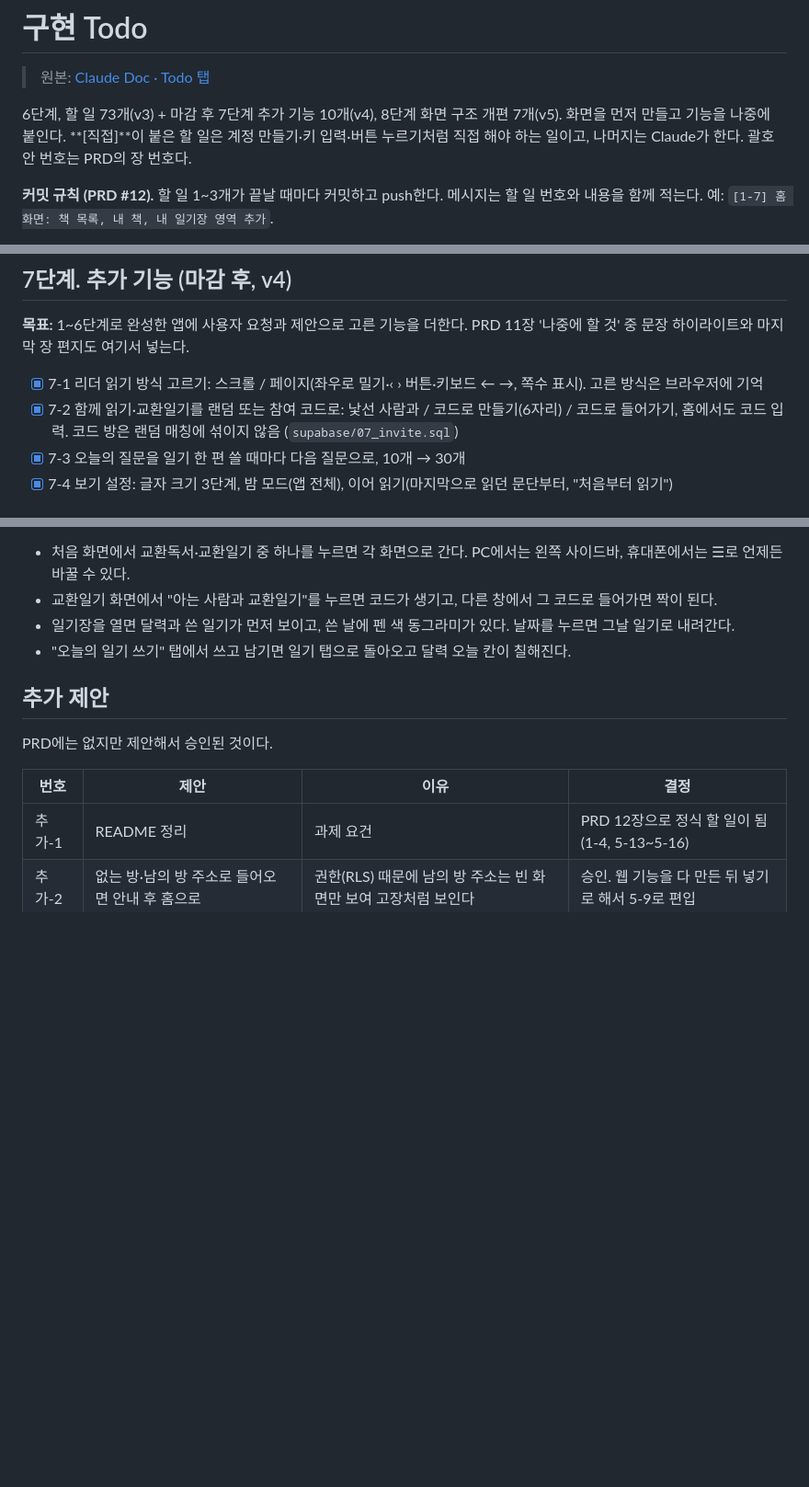
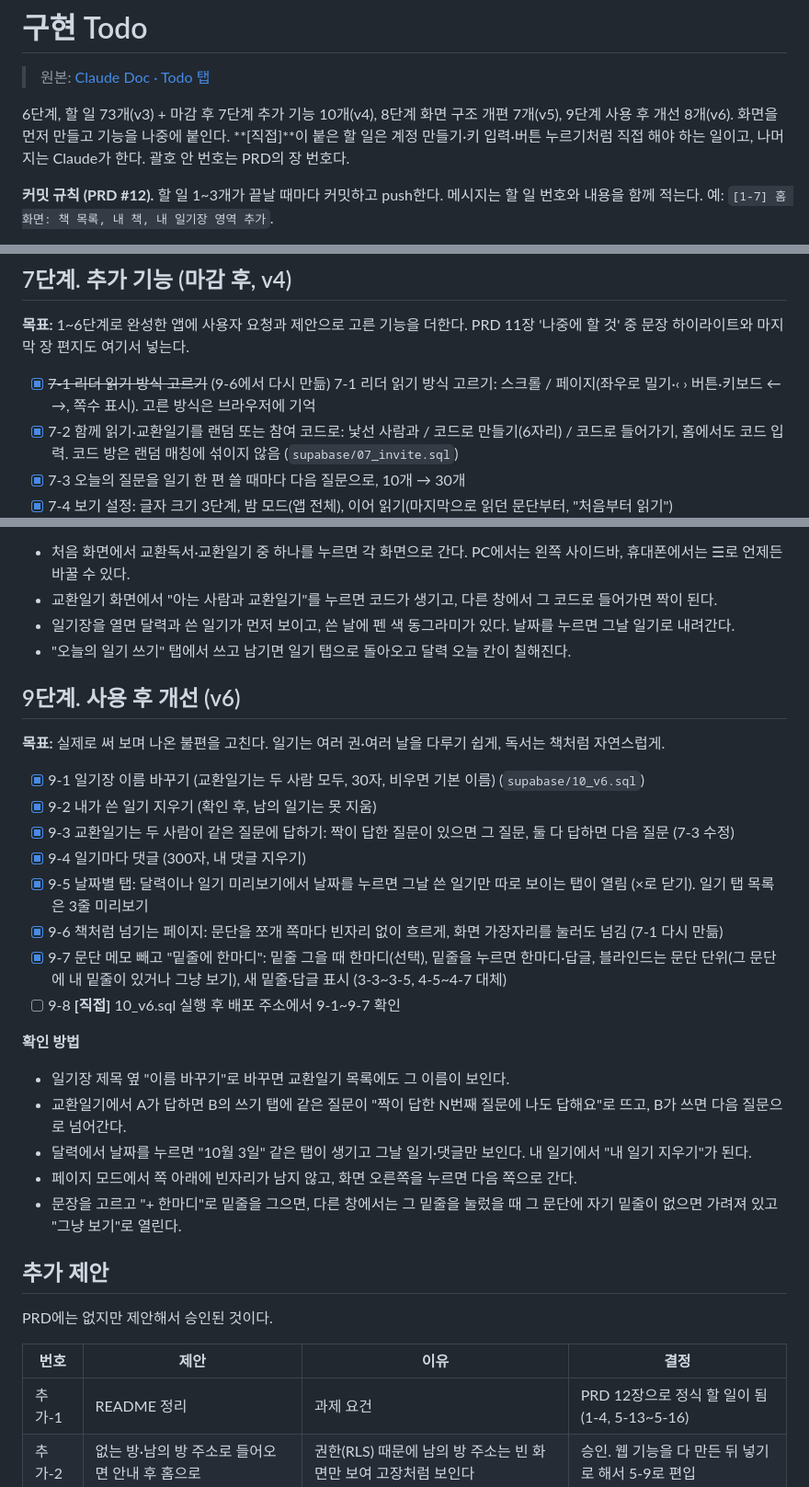
Before and after one commit to choi140/exchange-reading, a Markdown page: docs/TODO.md, 3 parts joined by grey strips. Shown at 92% size. Rendered like a GitHub page; blank space fills up the shorter version.

```diff
--- a/docs/TODO.md
+++ b/docs/TODO.md
@@ -2,7 +2,7 @@
 
 > 원본: [Claude Doc · Todo 탭](https://claude.ai/artifact/CzzFGXDqp23qeduMBbtov1)
 
-6단계, 할 일 73개(v3) + 마감 후 7단계 추가 기능 10개(v4), 8단계 화면 구조 개편 7개(v5). 화면을 먼저 만들고 기능을 나중에 붙인다. **[직접]**이 붙은 할 일은 계정 만들기·키 입력·버튼 누르기처럼 직접 해야 하는 일이고, 나머지는 Claude가 한다. 괄호 안 번호는 PRD의 장 번호다.
+6단계, 할 일 73개(v3) + 마감 후 7단계 추가 기능 10개(v4), 8단계 화면 구조 개편 7개(v5), 9단계 사용 후 개선 8개(v6). 화면을 먼저 만들고 기능을 나중에 붙인다. **[직접]**이 붙은 할 일은 계정 만들기·키 입력·버튼 누르기처럼 직접 해야 하는 일이고, 나머지는 Claude가 한다. 괄호 안 번호는 PRD의 장 번호다.
 
 **커밋 규칙 (PRD #12).** 할 일 1~3개가 끝날 때마다 커밋하고 push한다. 메시지는 할 일 번호와 내용을 함께 적는다. 예: `[1-7] 홈 화면: 책 목록, 내 책, 내 일기장 영역 추가`.
 
@@ -148,7 +148,7 @@
 
 **목표:** 1~6단계로 완성한 앱에 사용자 요청과 제안으로 고른 기능을 더한다. PRD 11장 '나중에 할 것' 중 문장 하이라이트와 마지막 장 편지도 여기서 넣는다.
 
-- [x] 7-1 리더 읽기 방식 고르기: 스크롤 / 페이지(좌우로 밀기·‹ › 버튼·키보드 ← →, 쪽수 표시). 고른 방식은 브라우저에 기억
+- [x] ~~7-1 리더 읽기 방식 고르기~~ (9-6에서 다시 만듦) 7-1 리더 읽기 방식 고르기: 스크롤 / 페이지(좌우로 밀기·‹ › 버튼·키보드 ← →, 쪽수 표시). 고른 방식은 브라우저에 기억
 - [x] 7-2 함께 읽기·교환일기를 랜덤 또는 참여 코드로: 낯선 사람과 / 코드로 만들기(6자리) / 코드로 들어가기, 홈에서도 코드 입력. 코드 방은 랜덤 매칭에 섞이지 않음 (`supabase/07_invite.sql`)
 - [x] 7-3 오늘의 질문을 일기 한 편 쓸 때마다 다음 질문으로, 10개 → 30개
 - [x] 7-4 보기 설정: 글자 크기 3단계, 밤 모드(앱 전체), 이어 읽기(마지막으로 읽던 문단부터, "처음부터 읽기")
@@ -189,6 +189,26 @@
 - 일기장을 열면 달력과 쓴 일기가 먼저 보이고, 쓴 날에 펜 색 동그라미가 있다. 날짜를 누르면 그날 일기로 내려간다.
 - "오늘의 일기 쓰기" 탭에서 쓰고 남기면 일기 탭으로 돌아오고 달력 오늘 칸이 칠해진다.
 
+## 9단계. 사용 후 개선 (v6)
+
+**목표:** 실제로 써 보며 나온 불편을 고친다. 일기는 여러 권·여러 날을 다루기 쉽게, 독서는 책처럼 자연스럽게.
+
+- [x] 9-1 일기장 이름 바꾸기 (교환일기는 두 사람 모두, 30자, 비우면 기본 이름) (`supabase/10_v6.sql`)
+- [x] 9-2 내가 쓴 일기 지우기 (확인 후, 남의 일기는 못 지움)
+- [x] 9-3 교환일기는 두 사람이 같은 질문에 답하기: 짝이 답한 질문이 있으면 그 질문, 둘 다 답하면 다음 질문 (7-3 수정)
+- [x] 9-4 일기마다 댓글 (300자, 내 댓글 지우기)
+- [x] 9-5 날짜별 탭: 달력이나 일기 미리보기에서 날짜를 누르면 그날 쓴 일기만 따로 보이는 탭이 열림 (×로 닫기). 일기 탭 목록은 3줄 미리보기
+- [x] 9-6 책처럼 넘기는 페이지: 문단을 쪼개 쪽마다 빈자리 없이 흐르게, 화면 가장자리를 눌러도 넘김 (7-1 다시 만듦)
+- [x] 9-7 문단 메모 빼고 "밑줄에 한마디": 밑줄 그을 때 한마디(선택), 밑줄을 누르면 한마디·답글, 블라인드는 문단 단위(그 문단에 내 밑줄이 있거나 그냥 보기), 새 밑줄·답글 표시 (3-3~3-5, 4-5~4-7 대체)
+- [ ] 9-8 **[직접]** 10_v6.sql 실행 후 배포 주소에서 9-1~9-7 확인
+
+**확인 방법**
+- 일기장 제목 옆 "이름 바꾸기"로 바꾸면 교환일기 목록에도 그 이름이 보인다.
+- 교환일기에서 A가 답하면 B의 쓰기 탭에 같은 질문이 "짝이 답한 N번째 질문에 나도 답해요"로 뜨고, B가 쓰면 다음 질문으로 넘어간다.
+- 달력에서 날짜를 누르면 "10월 3일" 같은 탭이 생기고 그날 일기·댓글만 보인다. 내 일기에서 "내 일기 지우기"가 된다.
+- 페이지 모드에서 쪽 아래에 빈자리가 남지 않고, 화면 오른쪽을 누르면 다음 쪽으로 간다.
+- 문장을 고르고 "+ 한마디"로 밑줄을 그으면, 다른 창에서는 그 밑줄을 눌렀을 때 그 문단에 자기 밑줄이 없으면 가려져 있고 "그냥 보기"로 열린다.
+
 ## 추가 제안
 
 PRD에는 없지만 제안해서 승인된 것이다.
```
Also changed, not shown: other parts of docs/TODO.md (+1 -0 lines), README.md (+25 -1 lines), docs/screenshots/diary-day.png (added), docs/screenshots/page-mode.png, docs/screenshots/underline-sheet.png (added).
